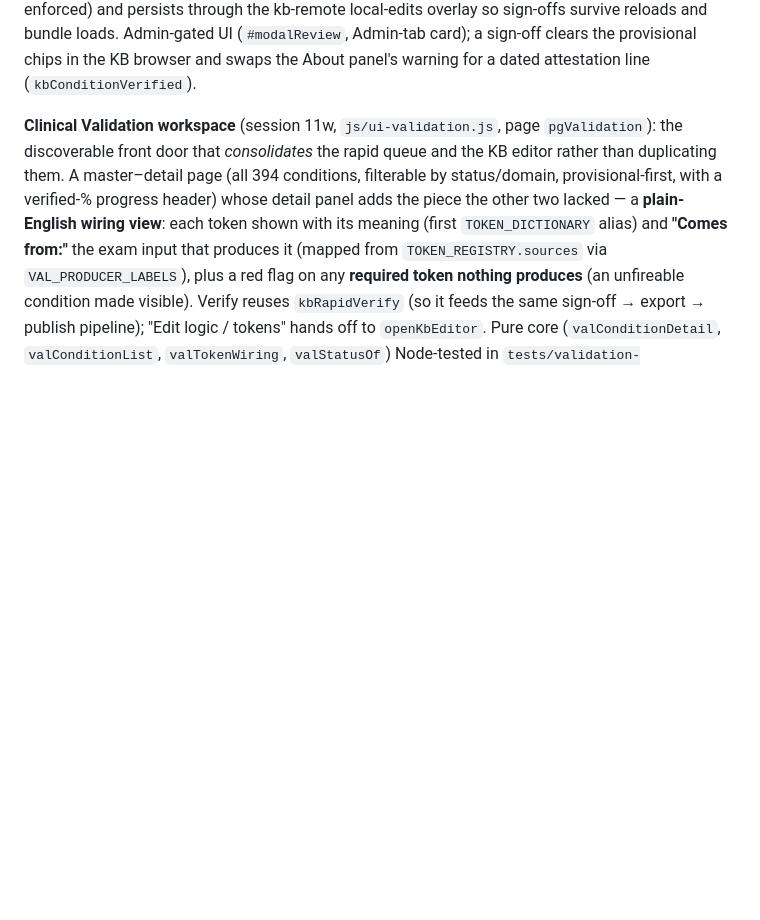
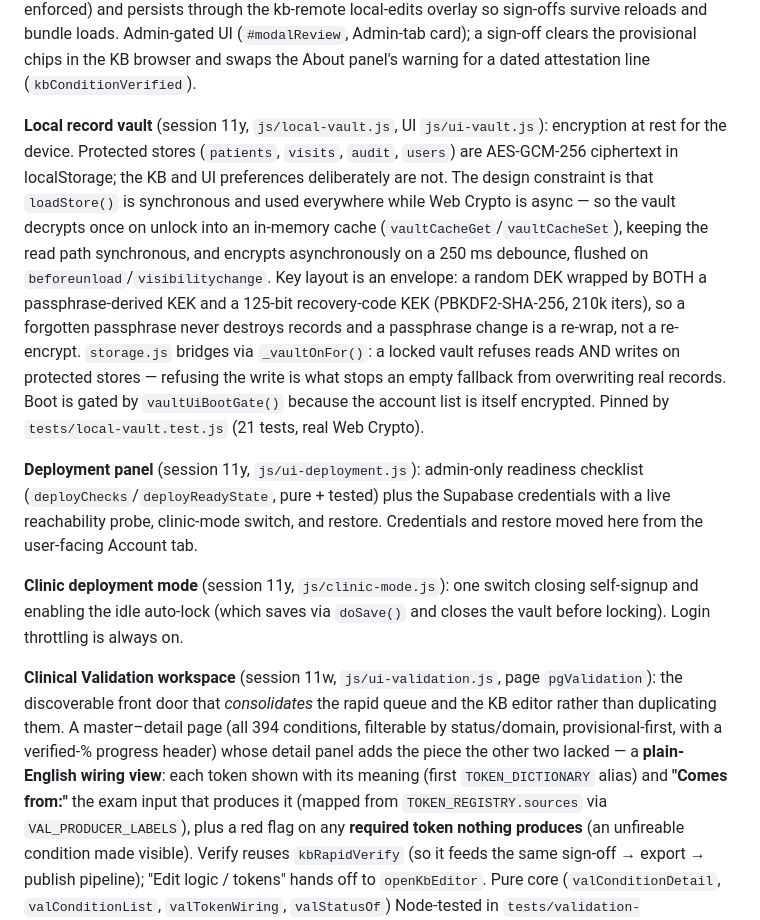
Before and after one commit to gyandeepnath/Entopic-AI-Copilot-, a Markdown page: ARCHITECTURE.md, the part around the change. Rendered like a GitHub page; blank space fills up the shorter version.

```diff
--- a/ARCHITECTURE.md
+++ b/ARCHITECTURE.md
@@ -275,6 +275,31 @@ local-edits overlay so sign-offs survive reloads and bundle loads.
 Admin-gated UI (`#modalReview`, Admin-tab card); a sign-off clears the
 provisional chips in the KB browser and swaps the About panel's warning for a
 dated attestation line (`kbConditionVerified`).
+
+**Local record vault** (session 11y, `js/local-vault.js`, UI `js/ui-vault.js`):
+encryption at rest for the device. Protected stores (`patients`, `visits`,
+`audit`, `users`) are AES-GCM-256 ciphertext in localStorage; the KB and UI
+preferences deliberately are not. The design constraint is that `loadStore()` is
+synchronous and used everywhere while Web Crypto is async — so the vault decrypts
+once on unlock into an in-memory cache (`vaultCacheGet`/`vaultCacheSet`), keeping
+the read path synchronous, and encrypts asynchronously on a 250 ms debounce,
+flushed on `beforeunload`/`visibilitychange`. Key layout is an envelope: a random
+DEK wrapped by BOTH a passphrase-derived KEK and a 125-bit recovery-code KEK
+(PBKDF2-SHA-256, 210k iters), so a forgotten passphrase never destroys records and
+a passphrase change is a re-wrap, not a re-encrypt. `storage.js` bridges via
+`_vaultOnFor()`: a locked vault refuses reads AND writes on protected stores —
+refusing the write is what stops an empty fallback from overwriting real records.
+Boot is gated by `vaultUiBootGate()` because the account list is itself encrypted.
+Pinned by `tests/local-vault.test.js` (21 tests, real Web Crypto).
+
+**Deployment panel** (session 11y, `js/ui-deployment.js`): admin-only readiness
+checklist (`deployChecks`/`deployReadyState`, pure + tested) plus the Supabase
+credentials with a live reachability probe, clinic-mode switch, and restore.
+Credentials and restore moved here from the user-facing Account tab.
+
+**Clinic deployment mode** (session 11y, `js/clinic-mode.js`): one switch closing
+self-signup and enabling the idle auto-lock (which saves via `doSave()` and closes
+the vault before locking). Login throttling is always on.
 
 **Clinical Validation workspace** (session 11w, `js/ui-validation.js`, page
 `pgValidation`): the discoverable front door that *consolidates* the rapid queue
```
Also changed, not shown: CHANGELOG.md (+53 -0 lines), START-HERE.md (+17 -6 lines).
